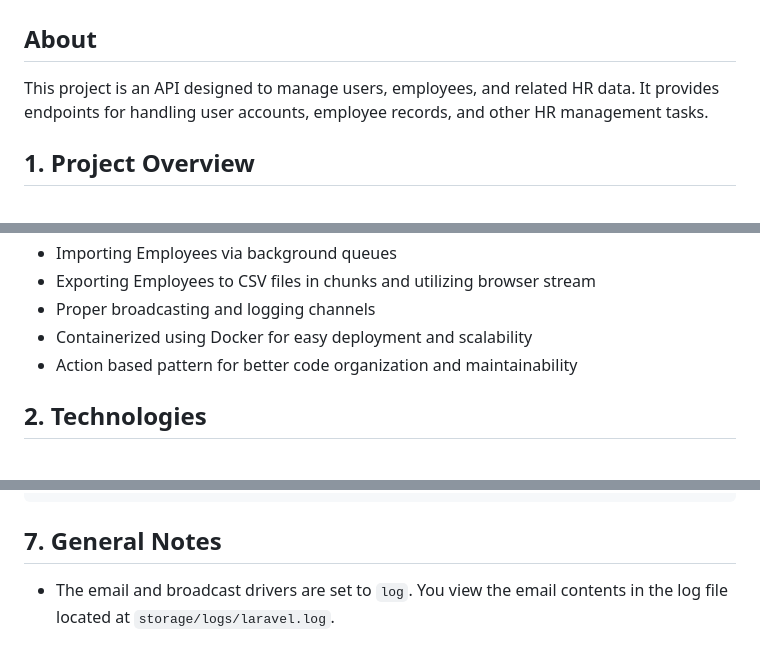
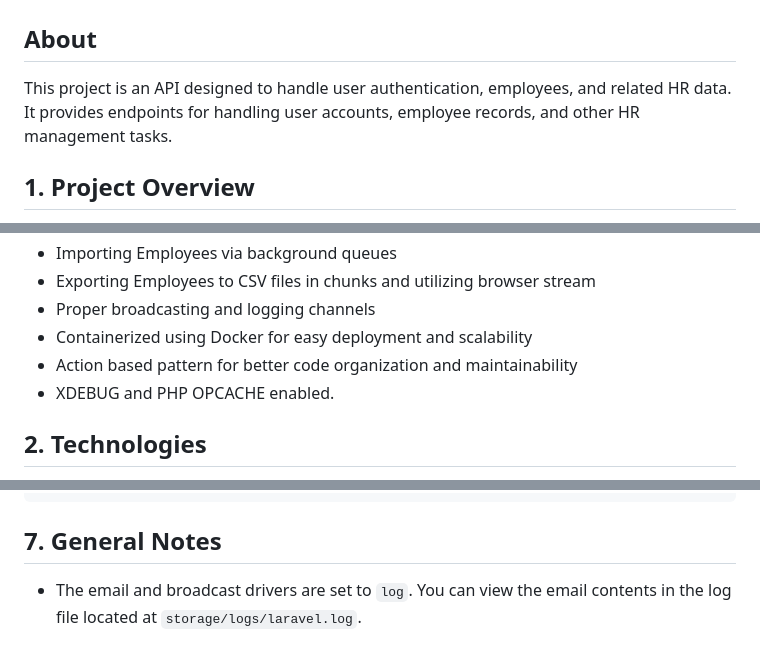
Before and after one commit to ravensborn/hr-management-api, a Markdown page: README.md, 3 parts joined by grey strips. GitHub-like rendering.

Commit message:
Update README to clarify project purpose and enhance general notes

````diff
--- a/README.md
+++ b/README.md
@@ -2,7 +2,7 @@
 
 ## About
 
-This project is an API designed to manage users, employees, and related HR data. It provides endpoints for handling user accounts, employee records, and other HR management tasks.
+This project is an API designed to handle user authentication, employees, and related HR data. It provides endpoints for handling user accounts, employee records, and other HR management tasks.
 
 
 ## 1. Project Overview
@@ -18,6 +18,7 @@ This project runs on the latest version of PHP 8.4 and is built using the Larave
 - Proper broadcasting and logging channels
 - Containerized using Docker for easy deployment and scalability
 - Action based pattern for better code organization and maintainability
+- XDEBUG and PHP OPCACHE enabled.
 
 ## 2. Technologies
 
@@ -104,4 +105,4 @@ docker exec -it hr-management-backend php artisan test --parallel
 ```
 
 ## 7. General Notes
- - The email and broadcast drivers are set to `log`. You view the email contents in the log file located at `storage/logs/laravel.log`.
+ - The email and broadcast drivers are set to `log`. You can view the email contents in the log file located at `storage/logs/laravel.log`.
````
